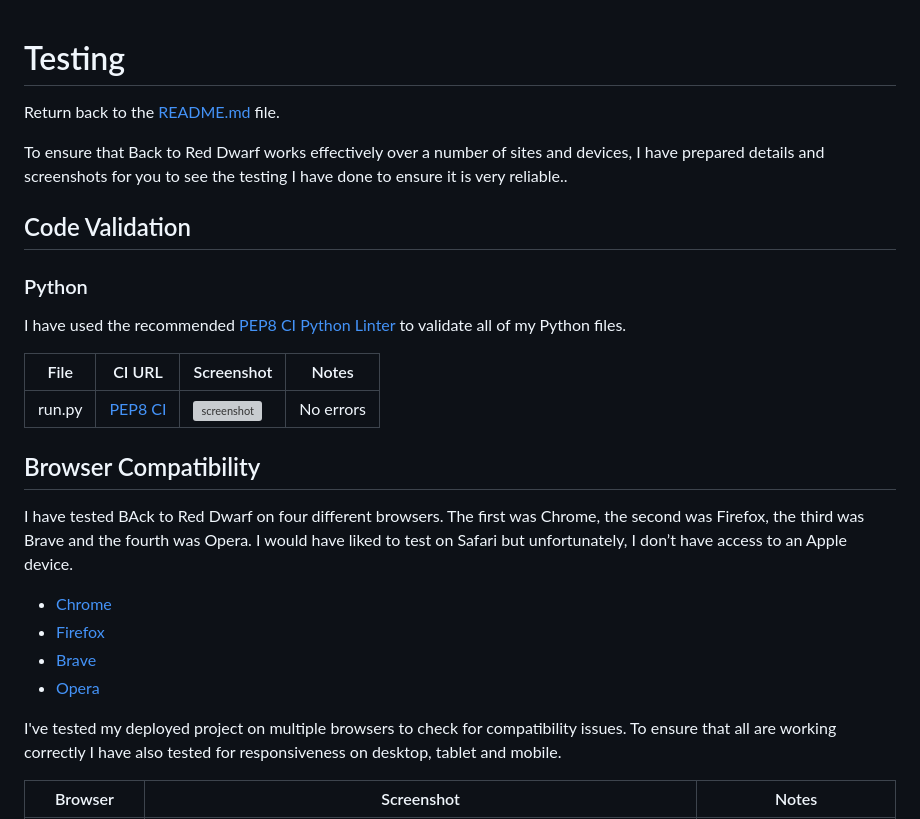
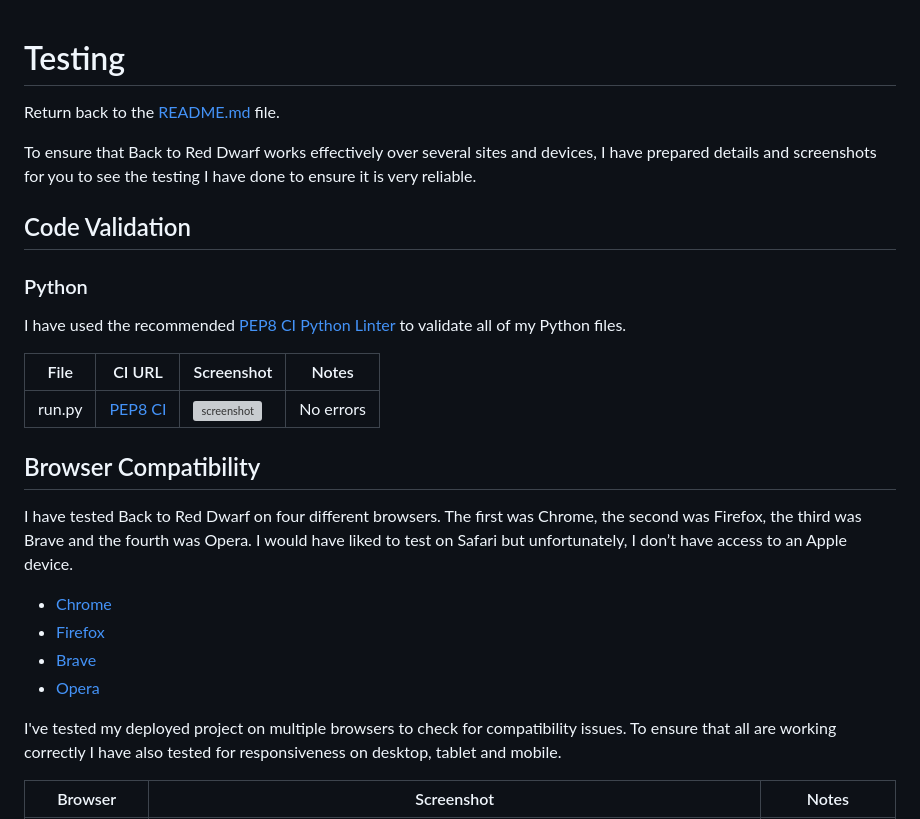
Before and after one commit to Code-Institute-Submissions/Pimmz-Project-3, a Markdown page: TESTING.md, the part around the change printed below. Rendered like a GitHub page; grey boxes are pictures that could not be loaded.

```diff
--- a/TESTING.md
+++ b/TESTING.md
@@ -1,23 +1,33 @@
 # Testing
+
 
 Return back to the [README.md](README.md) file.
 
-To ensure that Back to Red Dwarf works effectively over a number of sites and devices, I have prepared details and screenshots for you to see the testing I have done to ensure it is very reliable..
+
+To ensure that Back to Red Dwarf works effectively over several sites and devices, I have prepared details and screenshots for you to see the testing I have done to ensure it is very reliable.
+
 
 ## Code Validation
 
+
 ### Python
 
+
 I have used the recommended [PEP8 CI Python Linter](https://pep8ci.herokuapp.com/) to validate all of my Python files.
+
 
 | File | CI URL | Screenshot | Notes |
 | --- | --- | --- | --- |
 | run.py | [PEP8 CI](https://pep8ci.herokuapp.com/https://raw.githubusercontent.com/Pimmz/project-3/main/run.py) | ![screenshot](documentation/linter.png) | No errors |
 
 
+
+
 ## Browser Compatibility
 
-I have tested BAck to Red Dwarf on four different browsers. The first was Chrome, the second was Firefox, the third was Brave and the fourth was Opera. I would have liked to test on Safari but unfortunately, I don’t have access to an Apple device.
+
+I have tested Back to Red Dwarf on four different browsers. The first was Chrome, the second was Firefox, the third was Brave and the fourth was Opera. I would have liked to test on Safari but unfortunately, I don’t have access to an Apple device.
+
 
 - [Chrome](https://www.google.com/chrome)
 - [Firefox](https://www.mozilla.org/firefox/developer)
@@ -25,7 +35,10 @@ I have tested BAck to Red Dwarf on four different browsers. The first was Chrome
 - [Opera](https://www.opera.com/download)
 
 
+
+
 I've tested my deployed project on multiple browsers to check for compatibility issues. To ensure that all are working correctly I have also tested for responsiveness on desktop, tablet and mobile.
+
 
 | Browser | Screenshot | Notes |
 | --- | --- | --- |
```
Also changed, not shown: other parts of TESTING.md (+31 -11 lines).
